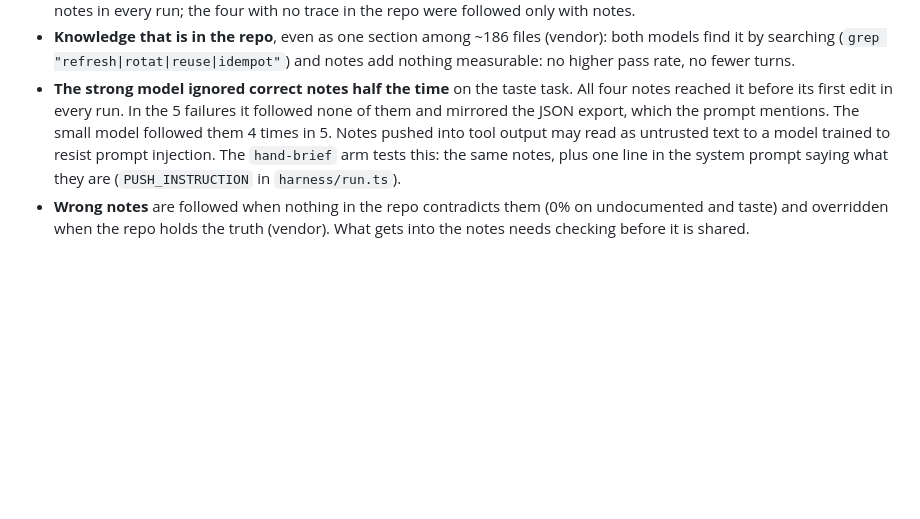
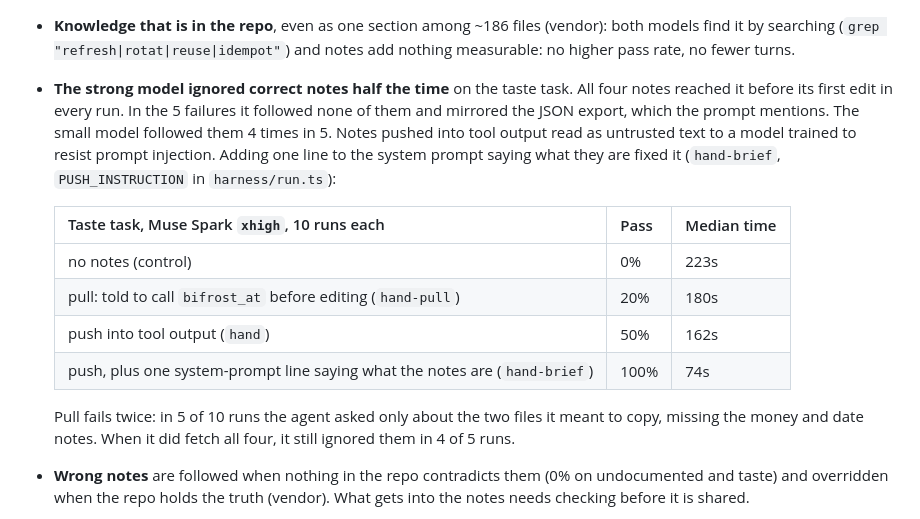
Before and after one commit to 20023136kelyan/agent-context-gateway, a Markdown page: experiments/upper-bound/README.md, the part around the change. GitHub-like rendering; blank space fills up the shorter version.

```diff
--- a/experiments/upper-bound/README.md
+++ b/experiments/upper-bound/README.md
@@ -183,10 +183,21 @@ What this shows:
 - **The strong model ignored correct notes half the time** on the taste task. All
   four notes reached it before its first edit in every run. In the 5 failures it
   followed none of them and mirrored the JSON export, which the prompt mentions.
-  The small model followed them 4 times in 5. Notes pushed into tool output may
-  read as untrusted text to a model trained to resist prompt injection. The
-  `hand-brief` arm tests this: the same notes, plus one line in the system prompt
-  saying what they are (`PUSH_INSTRUCTION` in `harness/run.ts`).
+  The small model followed them 4 times in 5. Notes pushed into tool output read
+  as untrusted text to a model trained to resist prompt injection. Adding one line
+  to the system prompt saying what they are fixed it (`hand-brief`,
+  `PUSH_INSTRUCTION` in `harness/run.ts`):
+
+  | Taste task, Muse Spark `xhigh`, 10 runs each | Pass | Median time |
+  |---|---|---|
+  | no notes (control) | 0% | 223s |
+  | pull: told to call `bifrost_at` before editing (`hand-pull`) | 20% | 180s |
+  | push into tool output (`hand`) | 50% | 162s |
+  | push, plus one system-prompt line saying what the notes are (`hand-brief`) | 100% | 74s |
+
+  Pull fails twice: in 5 of 10 runs the agent asked only about the two files it
+  meant to copy, missing the money and date notes. When it did fetch all four, it
+  still ignored them in 4 of 5 runs.
 - **Wrong notes** are followed when nothing in the repo contradicts them (0% on
   undocumented and taste) and overridden when the repo holds the truth (vendor).
   What gets into the notes needs checking before it is shared.
```
Also changed, not shown: docs/architecture.md (+8 -4 lines).
